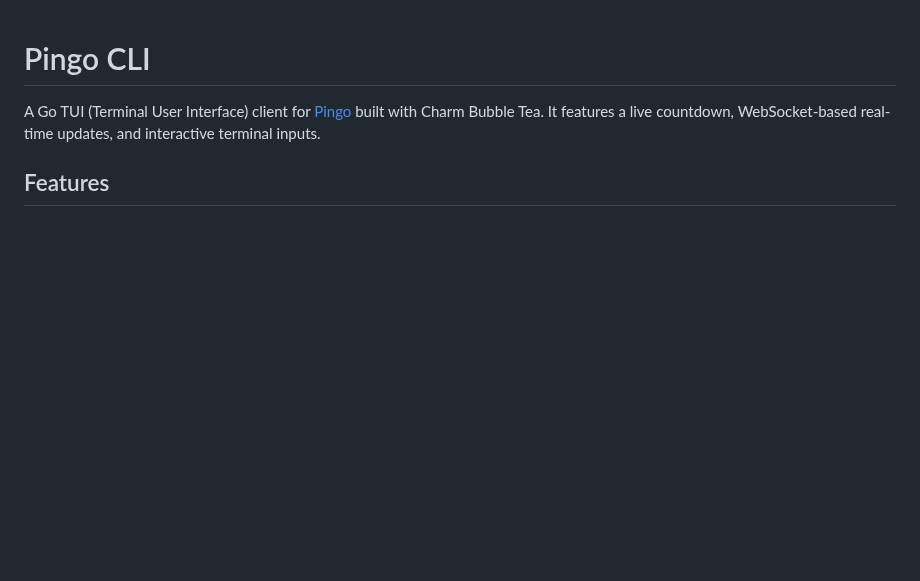
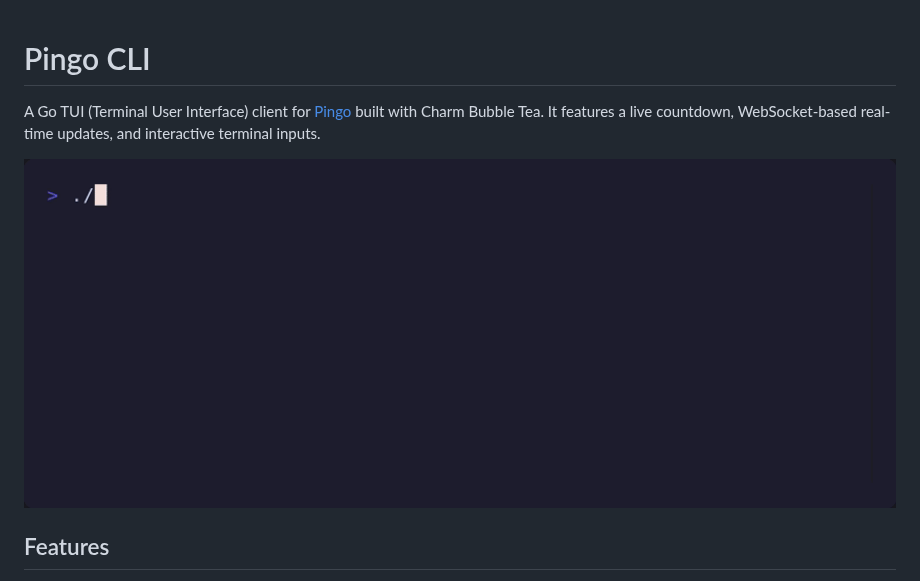
Before and after one commit to hexadecimaltime/pingo-cli, a Markdown page: README.md, the part around the change. Rendered like a GitHub page; pictures changed too: demo/pingo-showcase.gif (added); blank space fills up the shorter version.

Commit message:
Add showcase tape for Pingo CLI using VHS (generated on Debian/Linux via WSL)

```diff
--- a/README.md
+++ b/README.md
@@ -1,6 +1,8 @@
 # Pingo CLI
 
 A Go TUI (Terminal User Interface) client for [Pingo](https://pingo.coactum.de) built with Charm Bubble Tea. It features a live countdown, WebSocket-based real-time updates, and interactive terminal inputs.
+
+![Pingo CLI Showcase](demo/pingo-showcase.gif)
 
 ## Features
 
```
Also changed, not shown: 1 other file.
